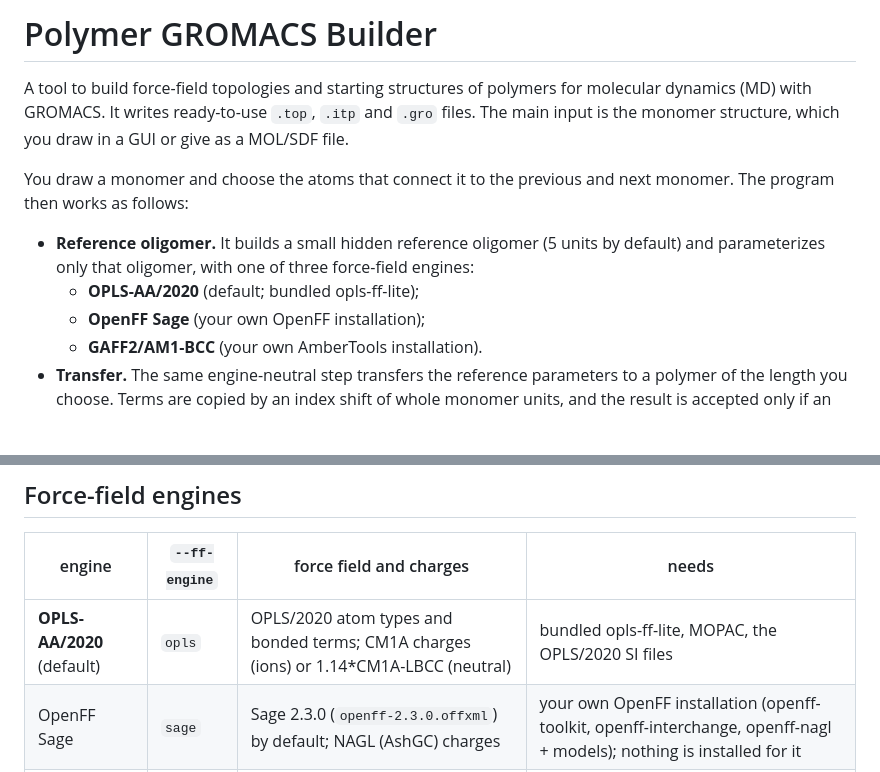
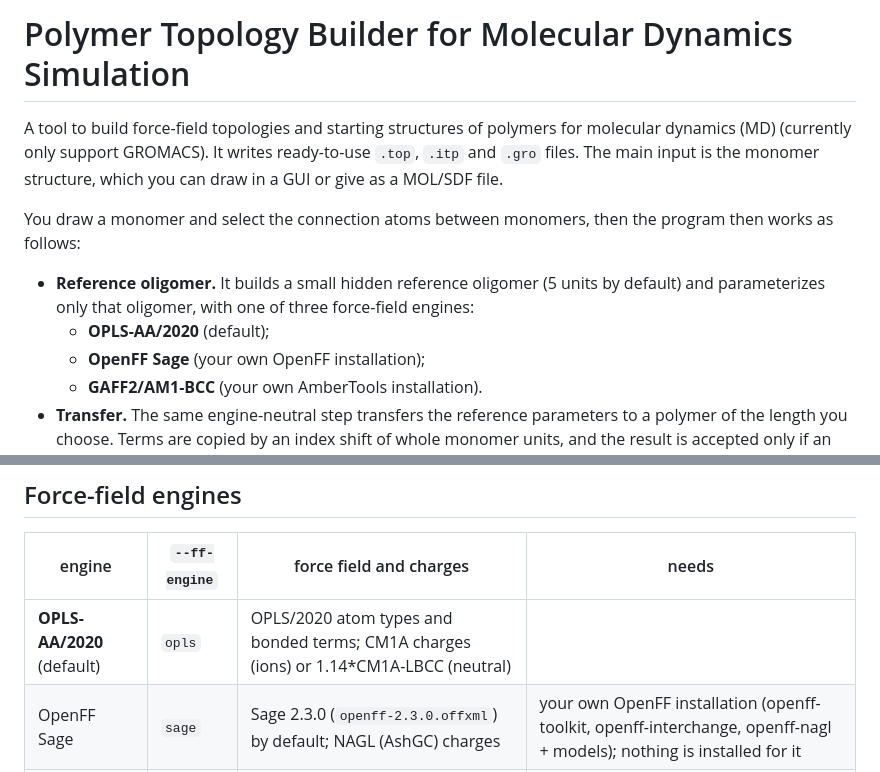
Before and after one commit to haoj-jianghao/polymer_top_build, a Markdown page: README.md, 2 parts joined by grey strips. GitHub-like rendering; blank space fills up the shorter version.

Commit message:
Nov9_publish

```diff
--- a/README.md
+++ b/README.md
@@ -1,17 +1,16 @@
-# Polymer GROMACS Builder
+# Polymer Topology Builder for Molecular Dynamics Simulation
 
 A tool to build force-field topologies and starting structures of polymers
-for molecular dynamics (MD) with GROMACS. It writes ready-to-use `.top`,
-`.itp` and `.gro` files. The main input is the monomer structure, which you
-draw in a GUI or give as a MOL/SDF file.
+for molecular dynamics (MD) (currently only support GROMACS).
+It writes ready-to-use `.top`, `.itp` and `.gro` files.
+The main input is the monomer structure, which you can draw in a GUI or give as a MOL/SDF file.
 
-You draw a monomer and choose the atoms that connect it to the previous and
-next monomer. The program then works as follows:
+You draw a monomer and select the connection atoms between monomers, then the program then works as follows:
 
 - **Reference oligomer.** It builds a small hidden reference oligomer (5
   units by default) and parameterizes only that oligomer, with one of three
   force-field engines:
-  - **OPLS-AA/2020** (default; bundled opls-ff-lite);
+  - **OPLS-AA/2020** (default);
   - **OpenFF Sage** (your own OpenFF installation);
   - **GAFF2/AM1-BCC** (your own AmberTools installation).
 - **Transfer.** The same engine-neutral step transfers the reference
@@ -41,7 +40,7 @@ draw monomer
 
 | engine | `--ff-engine` | force field and charges | needs |
 |---|---|---|---|
-| **OPLS-AA/2020** (default) | `opls` | OPLS/2020 atom types and bonded terms; CM1A charges (ions) or 1.14*CM1A-LBCC (neutral) | bundled opls-ff-lite, MOPAC, the OPLS/2020 SI files |
+| **OPLS-AA/2020** (default) | `opls` | OPLS/2020 atom types and bonded terms; CM1A charges (ions) or 1.14*CM1A-LBCC (neutral)
 | OpenFF Sage | `sage` | Sage 2.3.0 (`openff-2.3.0.offxml`) by default; NAGL (AshGC) charges | your own OpenFF installation (openff-toolkit, openff-interchange, openff-nagl + models); nothing is installed for it |
 | GAFF2 | `gaff2` | GAFF2 types; AM1-BCC charges | your own AmberTools installation (`antechamber`, `parmchk2`, `tleap`, ParmEd); nothing is installed for it |
 
```
